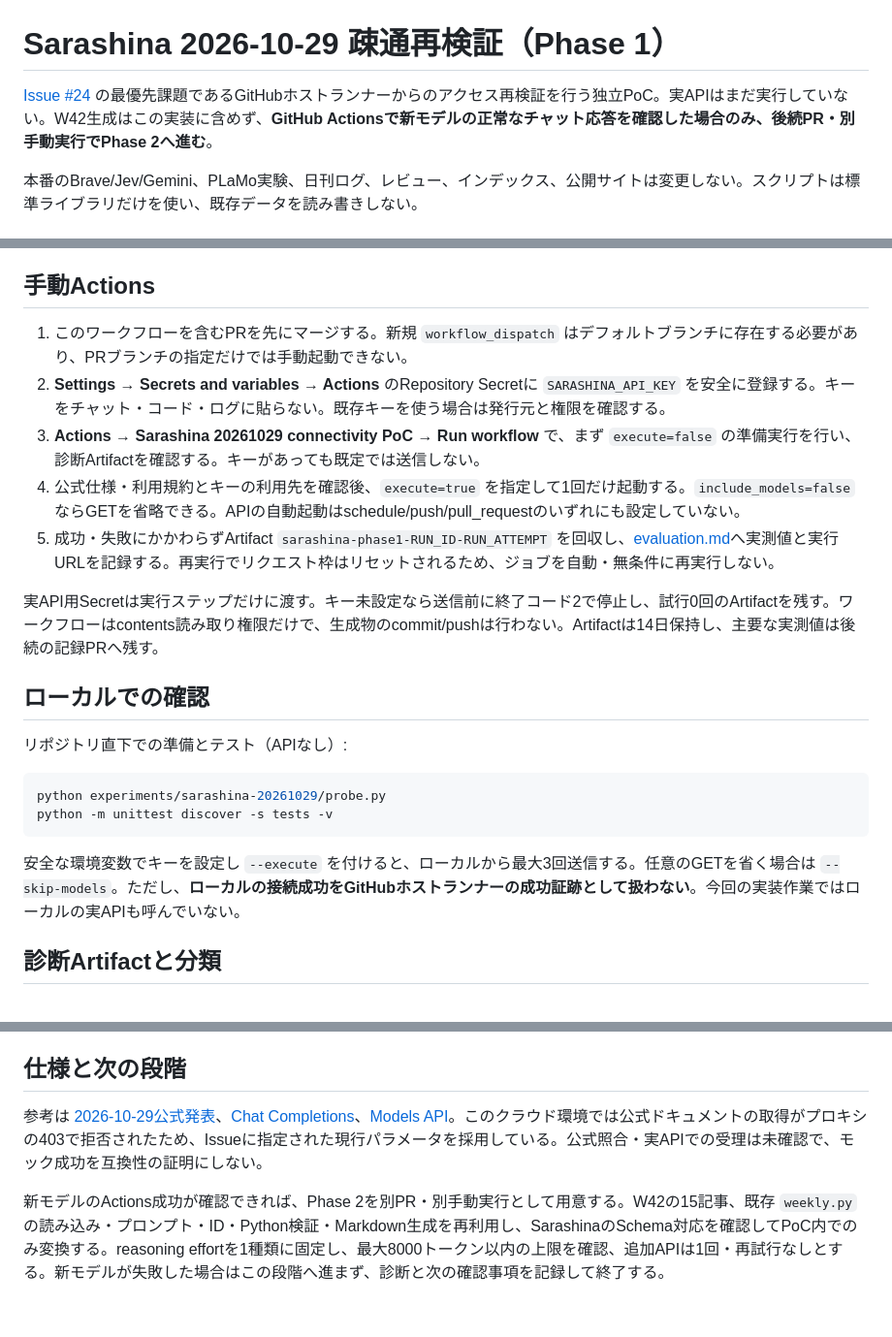
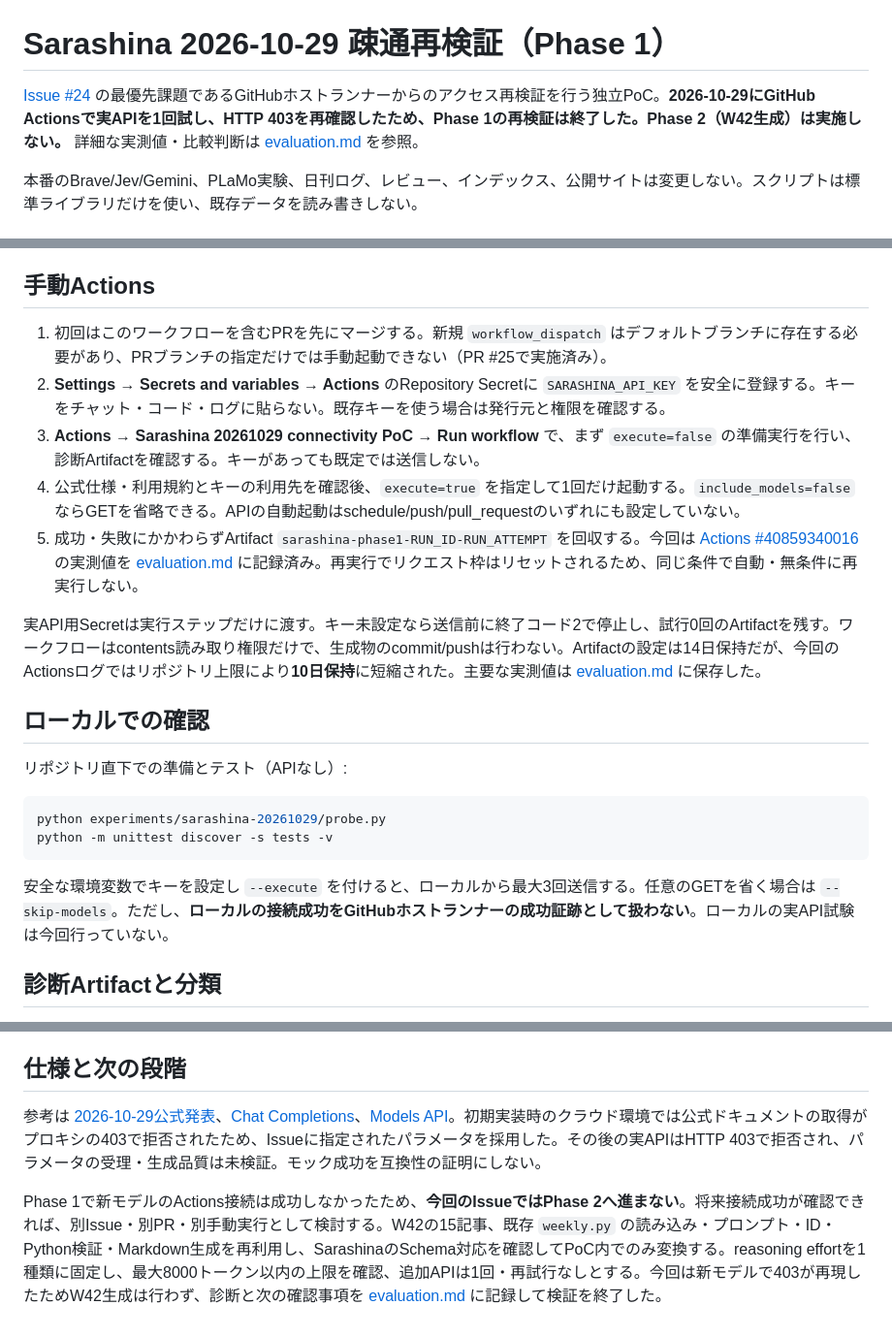
Before and after one commit to YanTKYS/news-watch, a Markdown page: experiments/sarashina-20261029/README.md, 3 parts joined by grey strips. Shown at 97% size. GitHub-like rendering.

Commit message:
docs: align Sarashina PoC README with completed HTTP 403 diagnosis

````diff
--- a/experiments/sarashina-20261029/README.md
+++ b/experiments/sarashina-20261029/README.md
@@ -1,6 +1,6 @@
 # Sarashina 2026-10-29 疎通再検証（Phase 1）
 
-[Issue #24](https://github.com/YanTKYS/news-watch/issues/24) の最優先課題であるGitHubホストランナーからのアクセス再検証を行う独立PoC。実APIはまだ実行していない。W42生成はこの実装に含めず、**GitHub Actionsで新モデルの正常なチャット応答を確認した場合のみ、後続PR・別手動実行でPhase 2へ進む**。
+[Issue #24](https://github.com/YanTKYS/news-watch/issues/24) の最優先課題であるGitHubホストランナーからのアクセス再検証を行う独立PoC。**2026-10-29にGitHub Actionsで実APIを1回試し、HTTP 403を再確認したため、Phase 1の再検証は終了した。Phase 2（W42生成）は実施しない。** 詳細な実測値・比較判断は [evaluation.md](evaluation.md) を参照。
 
 本番のBrave/Jev/Gemini、PLaMo実験、日刊ログ、レビュー、インデックス、公開サイトは変更しない。スクリプトは標準ライブラリだけを使い、既存データを読み書きしない。
 
@@ -22,13 +22,13 @@
 
 ## 手動Actions
 
-1. このワークフローを含むPRを先にマージする。新規 `workflow_dispatch` はデフォルトブランチに存在する必要があり、PRブランチの指定だけでは手動起動できない。
+1. 初回はこのワークフローを含むPRを先にマージする。新規 `workflow_dispatch` はデフォルトブランチに存在する必要があり、PRブランチの指定だけでは手動起動できない（PR #25で実施済み）。
 2. **Settings → Secrets and variables → Actions** のRepository Secretに `SARASHINA_API_KEY` を安全に登録する。キーをチャット・コード・ログに貼らない。既存キーを使う場合は発行元と権限を確認する。
 3. **Actions → Sarashina 20261029 connectivity PoC → Run workflow** で、まず `execute=false` の準備実行を行い、診断Artifactを確認する。キーがあっても既定では送信しない。
 4. 公式仕様・利用規約とキーの利用先を確認後、`execute=true` を指定して1回だけ起動する。`include_models=false` ならGETを省略できる。APIの自動起動はschedule/push/pull_requestのいずれにも設定していない。
-5. 成功・失敗にかかわらずArtifact `sarashina-phase1-RUN_ID-RUN_ATTEMPT` を回収し、[evaluation.md](evaluation.md)へ実測値と実行URLを記録する。再実行でリクエスト枠はリセットされるため、ジョブを自動・無条件に再実行しない。
+5. 成功・失敗にかかわらずArtifact `sarashina-phase1-RUN_ID-RUN_ATTEMPT` を回収する。今回は [Actions #40859340016](https://github.com/YanTKYS/news-watch/actions/runs/40859340016) の実測値を [evaluation.md](evaluation.md) に記録済み。再実行でリクエスト枠はリセットされるため、同じ条件で自動・無条件に再実行しない。
 
-実API用Secretは実行ステップだけに渡す。キー未設定なら送信前に終了コード2で停止し、試行0回のArtifactを残す。ワークフローはcontents読み取り権限だけで、生成物のcommit/pushは行わない。Artifactは14日保持し、主要な実測値は後続の記録PRへ残す。
+実API用Secretは実行ステップだけに渡す。キー未設定なら送信前に終了コード2で停止し、試行0回のArtifactを残す。ワークフローはcontents読み取り権限だけで、生成物のcommit/pushは行わない。Artifactの設定は14日保持だが、今回のActionsログではリポジトリ上限により**10日保持**に短縮された。主要な実測値は [evaluation.md](evaluation.md) に保存した。
 
 ## ローカルでの確認
 
@@ -39,7 +39,7 @@ python experiments/sarashina-20261029/probe.py
 python -m unittest discover -s tests -v
 ```
 
-安全な環境変数でキーを設定し `--execute` を付けると、ローカルから最大3回送信する。任意のGETを省く場合は `--skip-models`。ただし、**ローカルの接続成功をGitHubホストランナーの成功証跡として扱わない**。今回の実装作業ではローカルの実APIも呼んでいない。
+安全な環境変数でキーを設定し `--execute` を付けると、ローカルから最大3回送信する。任意のGETを省く場合は `--skip-models`。ただし、**ローカルの接続成功をGitHubホストランナーの成功証跡として扱わない**。ローカルの実API試験は今回行っていない。
 
 ## 診断Artifactと分類
 
@@ -55,6 +55,6 @@ python -m unittest discover -s tests -v
 
 ## 仕様と次の段階
 
-参考は [2026-10-29公式発表](https://www.sbintuitions.co.jp/blog/entry/2026/10/29/133000)、[Chat Completions](https://docs.sarashina.ai/api-reference/chat-completions)、[Models API](https://docs.sarashina.ai/api-reference/models)。このクラウド環境では公式ドキュメントの取得がプロキシの403で拒否されたため、Issueに指定された現行パラメータを採用している。公式照合・実APIでの受理は未確認で、モック成功を互換性の証明にしない。
+参考は [2026-10-29公式発表](https://www.sbintuitions.co.jp/blog/entry/2026/10/29/133000)、[Chat Completions](https://docs.sarashina.ai/api-reference/chat-completions)、[Models API](https://docs.sarashina.ai/api-reference/models)。初期実装時のクラウド環境では公式ドキュメントの取得がプロキシの403で拒否されたため、Issueに指定されたパラメータを採用した。その後の実APIはHTTP 403で拒否され、パラメータの受理・生成品質は未検証。モック成功を互換性の証明にしない。
 
-新モデルのActions成功が確認できれば、Phase 2を別PR・別手動実行として用意する。W42の15記事、既存 `weekly.py` の読み込み・プロンプト・ID・Python検証・Markdown生成を再利用し、SarashinaのSchema対応を確認してPoC内でのみ変換する。reasoning effortを1種類に固定し、最大8000トークン以内の上限を確認、追加APIは1回・再試行なしとする。新モデルが失敗した場合はこの段階へ進まず、診断と次の確認事項を記録して終了する。
+Phase 1で新モデルのActions接続は成功しなかったため、**今回のIssueではPhase 2へ進まない**。将来接続成功が確認できれば、別Issue・別PR・別手動実行として検討する。W42の15記事、既存 `weekly.py` の読み込み・プロンプト・ID・Python検証・Markdown生成を再利用し、SarashinaのSchema対応を確認してPoC内でのみ変換する。reasoning effortを1種類に固定し、最大8000トークン以内の上限を確認、追加APIは1回・再試行なしとする。今回は新モデルで403が再現したためW42生成は行わず、診断と次の確認事項を [evaluation.md](evaluation.md) に記録して検証を終了した。
````
